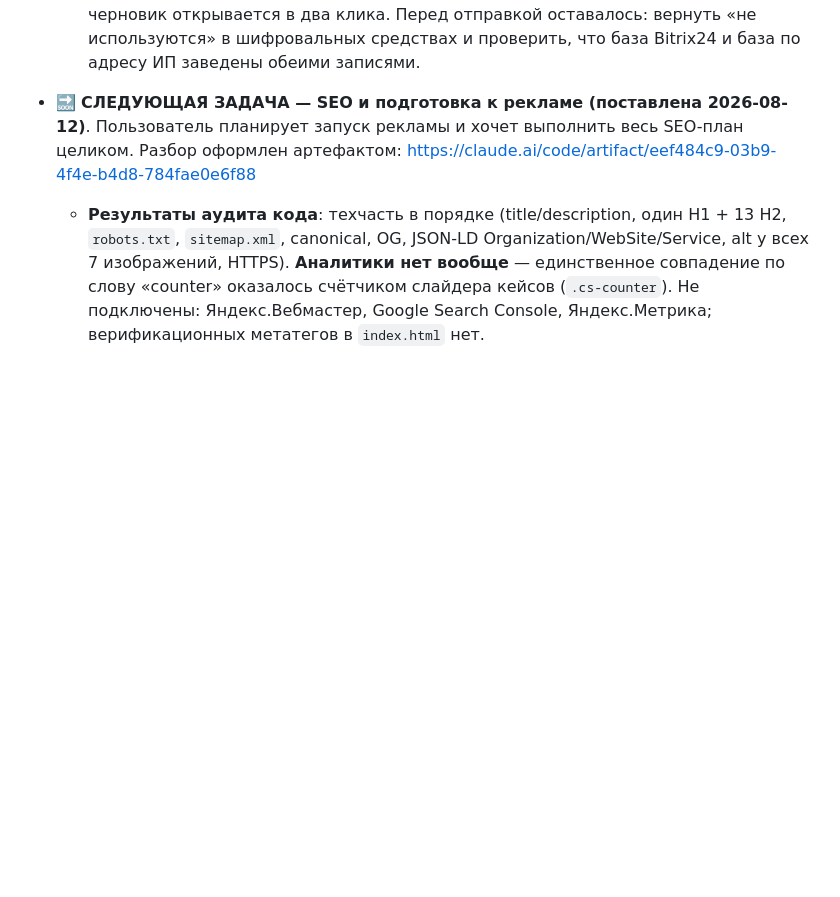
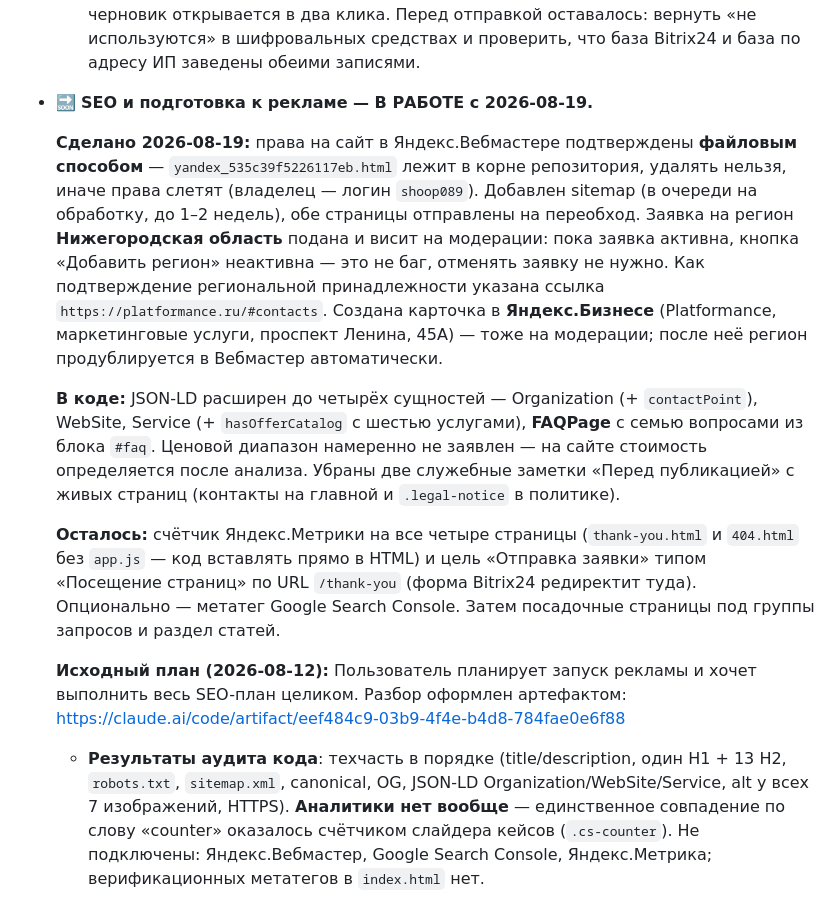
Before and after one commit to alexblacklucky/PLATFORMANCE, a Markdown page: CLAUDE.md, the part around the change. Rendered like a GitHub page; blank space fills up the shorter version.

Commit message:
Память проекта: SEO переведён в статус «в работе», зафиксирован прогресс (#37)
Права в Вебмастере подтверждены файловым способом (файл в корне удалять
нельзя), sitemap в очереди, страницы отправлены на переобход, заявка на
регион и карточка в Яндекс.Бизнесе на модерации.

Осталось: счётчик Метрики на все четыре страницы и цель по URL /thank-you,
опционально метатег Google Search Console.


Claude-Session: https://claude.ai/code/session_01Thr8FDi8UjNYbAQ5Bxjhdf

Co-authored-by: Claude <noreply@anthropic.com>

```diff
--- a/CLAUDE.md
+++ b/CLAUDE.md
@@ -128,7 +128,15 @@
   - **Объём изменений, которые надо подать** (сузился по сравнению с первоначальным планом, т.к. кадровая часть уже есть): (а) добавить цель «иная» → веб-аналитика и цель «Продвижение товаров, работ, услуг на рынке»; (б) в цель № 5 добавить субъект «Посетители сайта», основание «с согласия субъекта» (сейчас только договорное) и категории «адрес электронной почты», «ИНН», «иные персональные данные» (канал связи, ссылка на магазин, площадка, комментарий); (в) заменить условие прекращения «Ликвидация ИП» на полный текст (достижение целей; отзыв согласия; истечение сроков хранения; прекращение деятельности); (г) дополнить перечни действий в целях 1, 2, 5 — там нет «Передача (предоставление, доступ)», блокирования и обезличивания. На решение пользователя: уточнять ли дату начала с 01.02.2023 на 06.10.2022 и убирать ли «отношение к воинской обязанности» из цели 1 (оставить, только если графа реально заполняется).
   - **Памятка перевыпущена (редакция 2 от 2026-08-18)**, отдана пользователю в чат `.docx`: четыре цели поблочно, общие поля, готовые тексты мер по ст. 18.1/19 и ПП РФ № 1119/687, раздел ловушек, раздел про подачу через форму изменений. Лежит вне репозитория. Исходник генератора — скрипт на `docx` (npm) в скрэтчпаде сессии, при следующем перевыпуске проще написать заново.
   - **Черновик уведомления сохранён в личном кабинете `pd.rkn.gov.ru`** (раздел черновиков, открывается под ЕСИА пользователя), не отправлен. Прямая ссылка с guid в память намеренно не записана — репозиторий публичный, а из кабинета черновик открывается в два клика. Перед отправкой оставалось: вернуть «не используются» в шифровальных средствах и проверить, что база Bitrix24 и база по адресу ИП заведены обеими записями.
-- 🔜 **СЛЕДУЮЩАЯ ЗАДАЧА — SEO и подготовка к рекламе (поставлена 2026-08-12)**. Пользователь планирует запуск рекламы и хочет выполнить весь SEO-план целиком. Разбор оформлен артефактом: https://claude.ai/code/artifact/eef484c9-03b9-4f4e-b4d8-784fae0e6f88
+- 🔜 **SEO и подготовка к рекламе — В РАБОТЕ с 2026-08-19.**
+
+  **Сделано 2026-08-19:** права на сайт в Яндекс.Вебмастере подтверждены **файловым способом** — `yandex_535c39f5226117eb.html` лежит в корне репозитория, удалять нельзя, иначе права слетят (владелец — логин `shoop089`). Добавлен sitemap (в очереди на обработку, до 1–2 недель), обе страницы отправлены на переобход. Заявка на регион **Нижегородская область** подана и висит на модерации: пока заявка активна, кнопка «Добавить регион» неактивна — это не баг, отменять заявку не нужно. Как подтверждение региональной принадлежности указана ссылка `https://platformance.ru/#contacts`. Создана карточка в **Яндекс.Бизнесе** (Platformance, маркетинговые услуги, проспект Ленина, 45А) — тоже на модерации; после неё регион продублируется в Вебмастер автоматически.
+
+  **В коде:** JSON-LD расширен до четырёх сущностей — Organization (+ `contactPoint`), WebSite, Service (+ `hasOfferCatalog` с шестью услугами), **FAQPage** с семью вопросами из блока `#faq`. Ценовой диапазон намеренно не заявлен — на сайте стоимость определяется после анализа. Убраны две служебные заметки «Перед публикацией» с живых страниц (контакты на главной и `.legal-notice` в политике).
+
+  **Осталось:** счётчик Яндекс.Метрики на все четыре страницы (`thank-you.html` и `404.html` без `app.js` — код вставлять прямо в HTML) и цель «Отправка заявки» типом «Посещение страниц» по URL `/thank-you` (форма Bitrix24 редиректит туда). Опционально — метатег Google Search Console. Затем посадочные страницы под группы запросов и раздел статей.
+
+  **Исходный план (2026-08-12):** Пользователь планирует запуск рекламы и хочет выполнить весь SEO-план целиком. Разбор оформлен артефактом: https://claude.ai/code/artifact/eef484c9-03b9-4f4e-b4d8-784fae0e6f88
   - **Результаты аудита кода**: техчасть в порядке (title/description, один H1 + 13 H2, `robots.txt`, `sitemap.xml`, canonical, OG, JSON-LD Organization/WebSite/Service, alt у всех 7 изображений, HTTPS). **Аналитики нет вообще** — единственное совпадение по слову «counter» оказалось счётчиком слайдера кейсов (`.cs-counter`). Не подключены: Яндекс.Вебмастер, Google Search Console, Яндекс.Метрика; верификационных метатегов в `index.html` нет.
   - **Почему не находят**: домену несколько дней (переезд 11.08.2026, прежний вес остался на `github.io`), сайт не заявлен поисковикам, и это одностраничный лендинг — ранжируется максимум по одной группе запросов.
   - **Шаги на стороне пользователя**: Яндекс.Вебмастер (подтвердить метатегом, добавить sitemap, **обязательно указать регион** — Нижний Новгород/Россия, отправить на переобход) → Google Search Console (HTML-тег, sitemap) → Яндекс.Метрика (Вебвизор + цель «Отправка заявки») → карточка в Яндекс.Бизнесе.
```
Also changed, not shown: CHANGELOG.md (+6 -0 lines).
